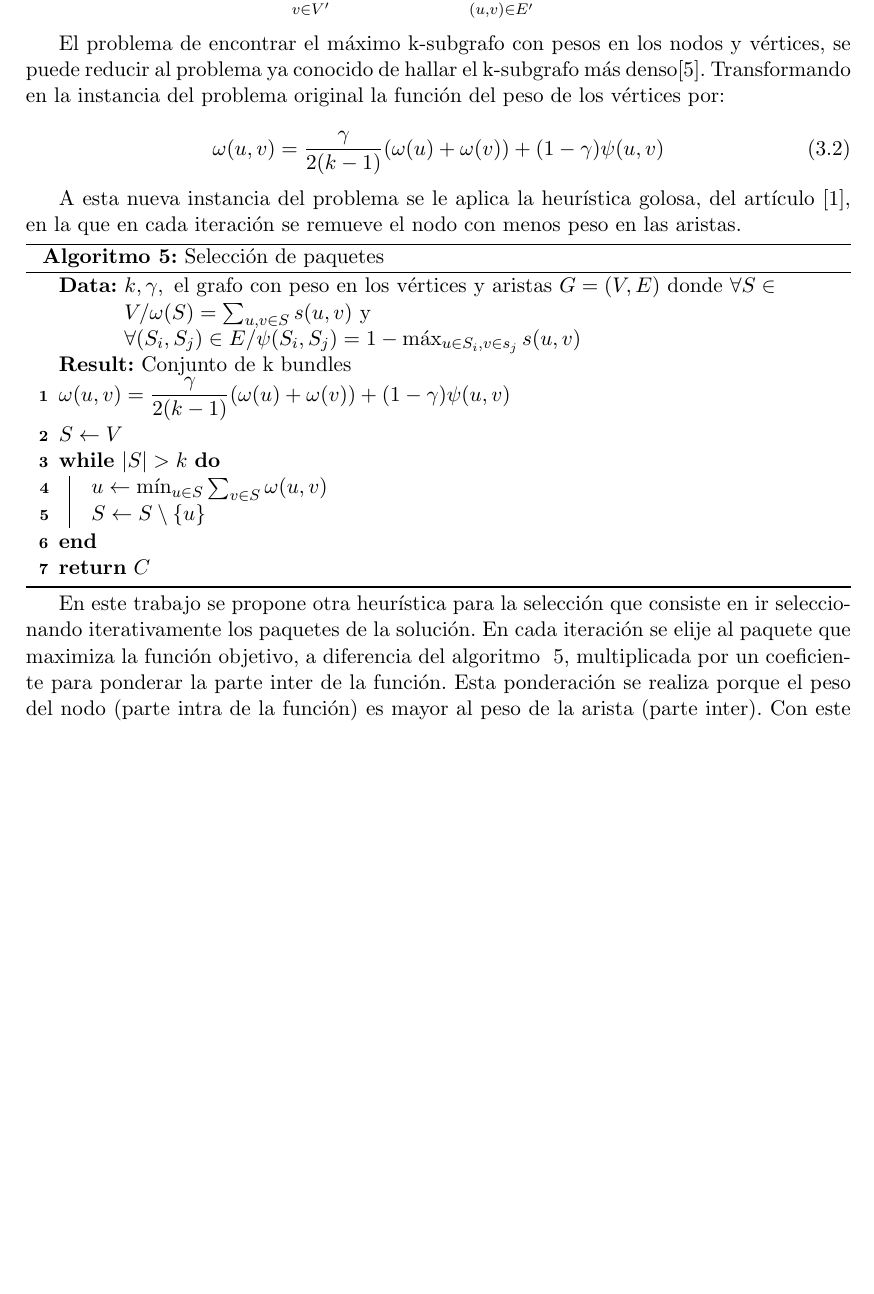
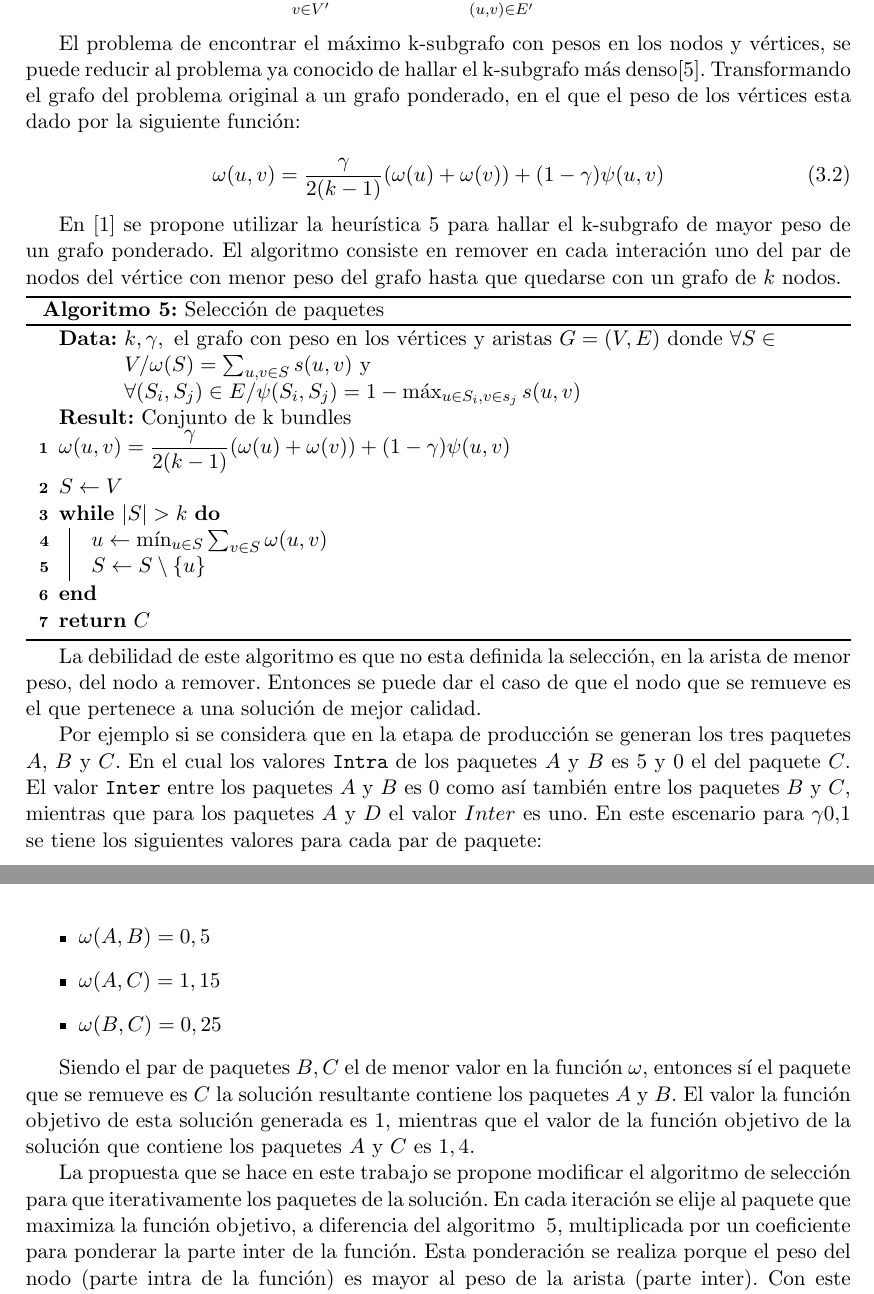
Before and after one commit to juanknebel/tesis-jaks, a LaTeX thesis (informe/tesis.tex, which reads informe/nuevas-propuestas.tex): part of page 20 of 44 before the commit and two parts of pages 20 and 21 of 44 after it, the two joined at a grey line, cut so that both start at the same text, the shorter picture padded with empty space. Compiled offline with pdfLaTeX.

Commit message:
nuevas propuestas

```diff
--- a/informe/nuevas-propuestas.tex
+++ b/informe/nuevas-propuestas.tex
@@ -191,13 +191,13 @@ Formalmente el problema de encontrar el subgrafo de máximo peso de nodos y vér
 \gamma \sum_{v \in V'}{\omega(v)} + (1 - \gamma) \sum_{(u,v) \in E'}{\psi(u,v)}
 \end{equation}
 
-El problema de encontrar el máximo k-subgrafo con pesos en los nodos y vértices, se puede reducir al problema ya conocido de hallar el k-subgrafo más denso\cite{DBLP:journals/algorithmica/FeigePK01}. Transformando en la instancia del problema original la función del peso de los vértices por:
+El problema de encontrar el máximo k-subgrafo con pesos en los nodos y vértices, se puede reducir al problema ya conocido de hallar el k-subgrafo más denso\cite{DBLP:journals/algorithmica/FeigePK01}. Transformando el grafo del problema original a un grafo ponderado, en el que el peso de los vértices esta dado por la siguiente función:
 
 \begin{equation}
 \omega(u,v) = \dfrac{\gamma}{2( k - 1)} (\omega(u) + \omega(v)) + (1 - \gamma)\psi(u,v)
 \end{equation}
 
-A esta nueva instancia del problema se le aplica la heurística golosa, del artículo \cite{journals/tkde/Amer-YahiaBCFMZ14}, en la que en cada iteración se remueve el nodo con menos peso en las aristas.
+En \cite{journals/tkde/Amer-YahiaBCFMZ14} se propone utilizar la heurística \ref{alg:chooseBundles} para hallar el k-subgrafo de mayor peso de un grafo ponderado. El algoritmo consiste en remover en cada interación uno del par de nodos del vértice con menor peso del grafo hasta que quedarse con un grafo de $k$ nodos.
 
 \begin{algorithm}[H]
 \DontPrintSemicolon
@@ -214,7 +214,19 @@ A esta nueva instancia del problema se le aplica la heurística golosa, del art
 \caption{Selección de paquetes}\label{alg:chooseBundles}
 \end{algorithm}
 
-En este trabajo se propone otra heurística para la selección que consiste en ir seleccionando iterativamente los paquetes de la solución. En cada iteración se elije al paquete que maximiza la función objetivo, a diferencia del algoritmo ~\ref{alg:chooseBundles}, multiplicada por un coeficiente para ponderar la parte inter de la función. Esta ponderación se realiza porque el peso del nodo (parte intra de la función) es mayor al peso de la arista (parte inter). Con este equilibrio se asegura que en las primeras iteraciones el valor del inter no sea despreciable en comparación con el valor del intra al momento de realizar la selección.
+
+La debilidad de este algoritmo es que no esta definida la selección, en la arista de menor peso, del nodo a remover. Entonces se puede dar el caso de que el nodo que se remueve es el que pertenece a una solución de mejor calidad.
+
+Por ejemplo si se considera que en la etapa de producción se generan los tres paquetes $A$, $B$ y $C$. En el cual los valores \texttt{Intra} de los paquetes $A$ y $B$ es 5 y 0 el del paquete $C$. El valor \texttt{Inter} entre los paquetes $A$ y $B$ es 0 como así también entre los paquetes $B$ y $C$,  mientras que para los paquetes  $A$ y $D$ el valor $Inter$ es uno. En este escenario para $\gamma 0.1$ se tiene los siguientes valores para cada par de paquete:
+\begin{itemize}
+	\item $\omega(A,B) = 0,5$
+	\item $\omega(A,C) = 1,15$
+	\item $\omega(B,C) = 0,25$
+\end{itemize}
+
+Siendo el par de paquetes $B, C$ el de menor valor en la función $\omega$, entonces sí el paquete que se remueve es $C$ la solución resultante contiene los paquetes $A$ y $B$. El valor la función objetivo de esta solución generada es $1$, mientras que el valor de la función objetivo de la solución que contiene los paquetes $A$ y $C$ es $1,4$.
+
+La propuesta que se hace en este trabajo se propone modificar el algoritmo de selección para que iterativamente los paquetes de la solución. En cada iteración se elije al paquete que maximiza la función objetivo, a diferencia del algoritmo ~\ref{alg:chooseBundles}, multiplicada por un coeficiente para ponderar la parte inter de la función. Esta ponderación se realiza porque el peso del nodo (parte intra de la función) es mayor al peso de la arista (parte inter). Con este equilibrio se asegura que en las primeras iteraciones el valor del inter no sea despreciable en comparación con el valor del intra al momento de realizar la selección.
 
 Sea $B$ el conjunto de paquetes producidos y $S \subseteq B$ el conjunto de paquetes seleccionados en la iteración $i$ se agrega a la solución el paquete que cumple con:
 
```
Also changed, not shown: informe/nuevas-propuestas.tex (2 more changed lines).
